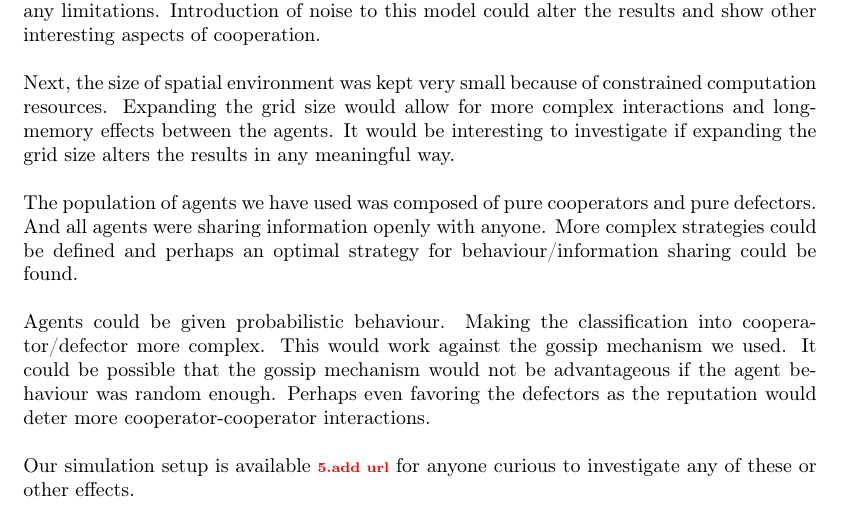
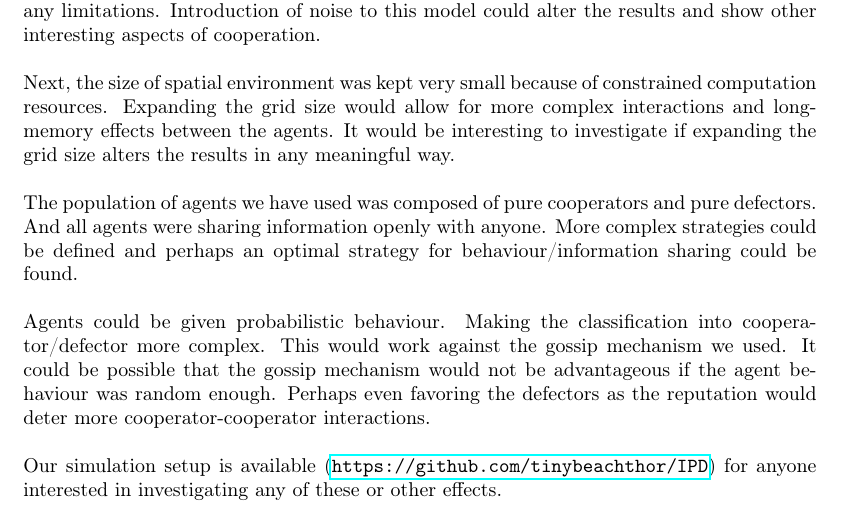
Before and after one commit to tinybeachthor/IPD, a LaTeX paper (docs/final-paper.tex): part of page 16 of 17, cut so that both start at the same text. Compiled offline with pdfLaTeX.

Commit message:
Add repo url to final-paper

```diff
--- a/docs/final-paper.tex
+++ b/docs/final-paper.tex
@@ -580,8 +580,8 @@ It could be possible that the gossip mechanism would not be advantageous if the
 Perhaps even favoring the defectors as the reputation would deter more cooperator-cooperator interactions.
 
 Our simulation setup is available
-\todo{add url}
-for anyone curious to investigate any of these or other effects.
+(\url{https://github.com/tinybeachthor/IPD})
+for anyone interested in investigating any of these or other effects.
 
 
 
```
